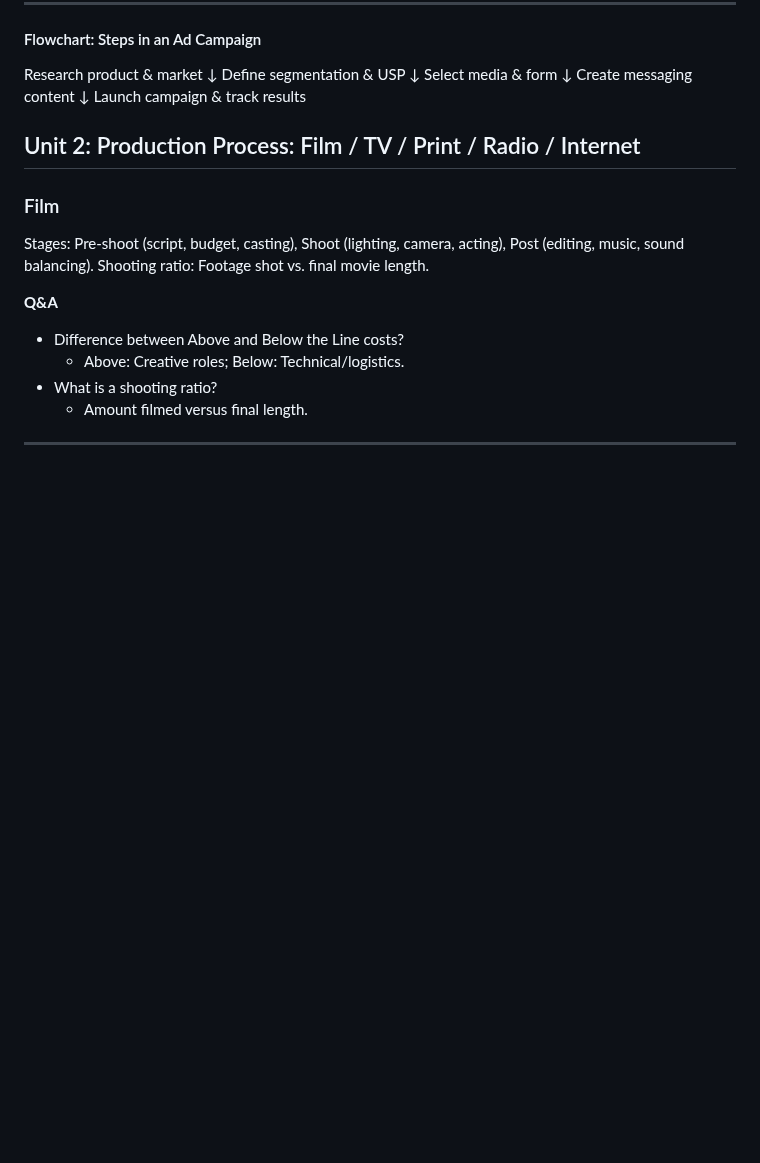
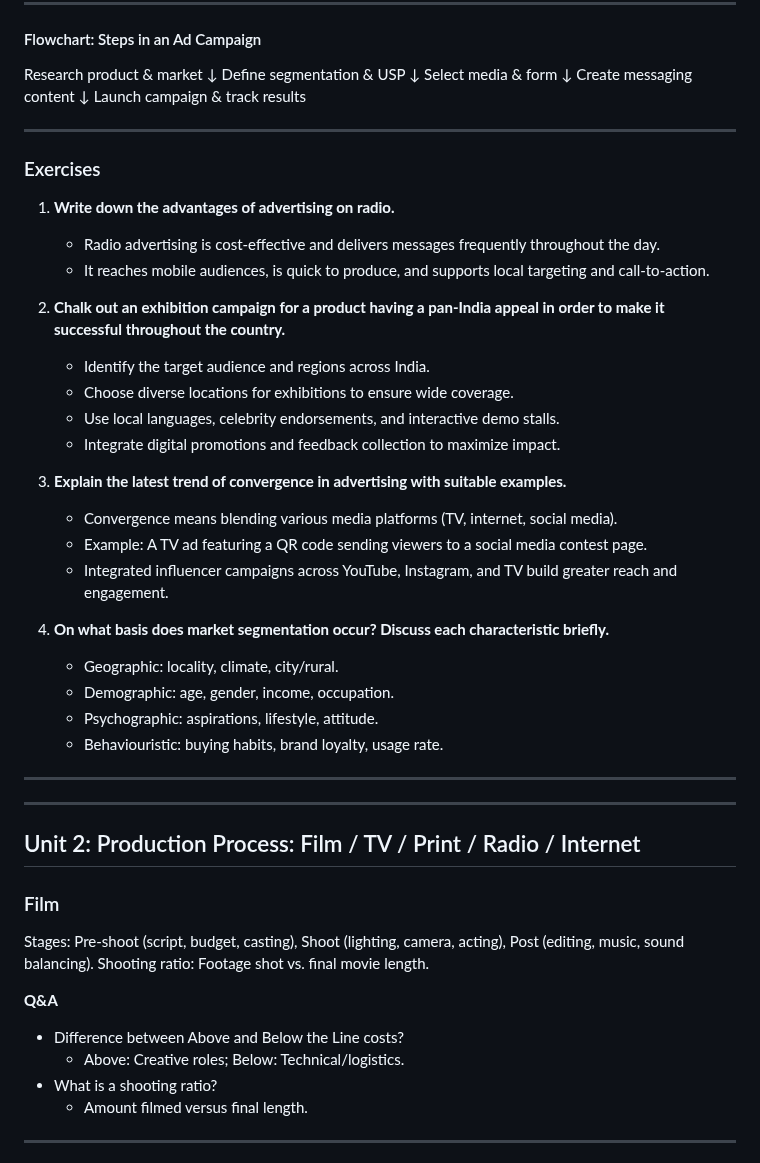
Before and after one commit to The-Coding-World/GS-PRoject, a Markdown page: README.md, the part around one of its changes. Rendered like a GitHub page; blank space fills up the shorter version.

```diff
--- a/README.md
+++ b/README.md
@@ -84,7 +84,38 @@ Create messaging content
     ↓
 Launch campaign & track results
 
+---
 
+
+### Exercises
+
+1. **Write down the advantages of advertising on radio.**
+
+   - Radio advertising is cost-effective and delivers messages frequently throughout the day.
+   - It reaches mobile audiences, is quick to produce, and supports local targeting and call-to-action.
+
+2. **Chalk out an exhibition campaign for a product having a pan-India appeal in order to make it successful throughout the country.**
+
+   - Identify the target audience and regions across India.
+   - Choose diverse locations for exhibitions to ensure wide coverage.
+   - Use local languages, celebrity endorsements, and interactive demo stalls.
+   - Integrate digital promotions and feedback collection to maximize impact.
+
+3. **Explain the latest trend of convergence in advertising with suitable examples.**
+
+   - Convergence means blending various media platforms (TV, internet, social media).
+   - Example: A TV ad featuring a QR code sending viewers to a social media contest page.
+   - Integrated influencer campaigns across YouTube, Instagram, and TV build greater reach and engagement.
+
+4. **On what basis does market segmentation occur? Discuss each characteristic briefly.**
+
+   - Geographic: locality, climate, city/rural.
+   - Demographic: age, gender, income, occupation.
+   - Psychographic: aspirations, lifestyle, attitude.
+   - Behaviouristic: buying habits, brand loyalty, usage rate.
+
+---
+---
 ## Unit 2: Production Process: Film / TV / Print / Radio / Internet
 
 ### Film
```
Also changed, not shown: other parts of README.md (+55 -0 lines).
